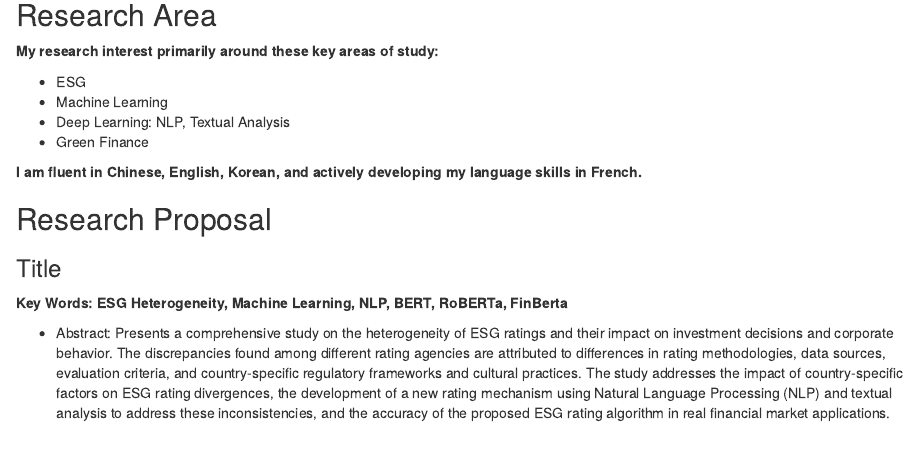
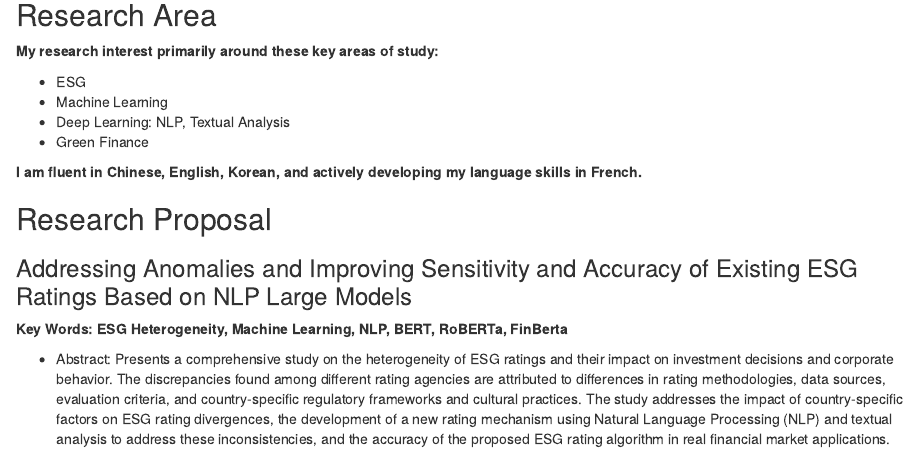
Before and after one commit to HermioneHQJ/QijiaHe.info, an R Markdown document (content/_index.Rmarkdown): the page in a window 1100 px wide, from 320 px down. Rendered offline with R 4.5, knitr and Pandoc, with nearby package versions.

Commit message:
修改标题

```diff
--- a/content/_index.Rmarkdown
+++ b/content/_index.Rmarkdown
@@ -28,7 +28,7 @@ title: Home
 
 ## Research Proposal
 
-### Title
+### Addressing Anomalies and Improving Sensitivity and Accuracy of Existing ESG Ratings Based on NLP Large Models
 
 **Key Words: ESG Heterogeneity, Machine Learning, NLP, BERT, RoBERTa, FinBerta**
 
```
